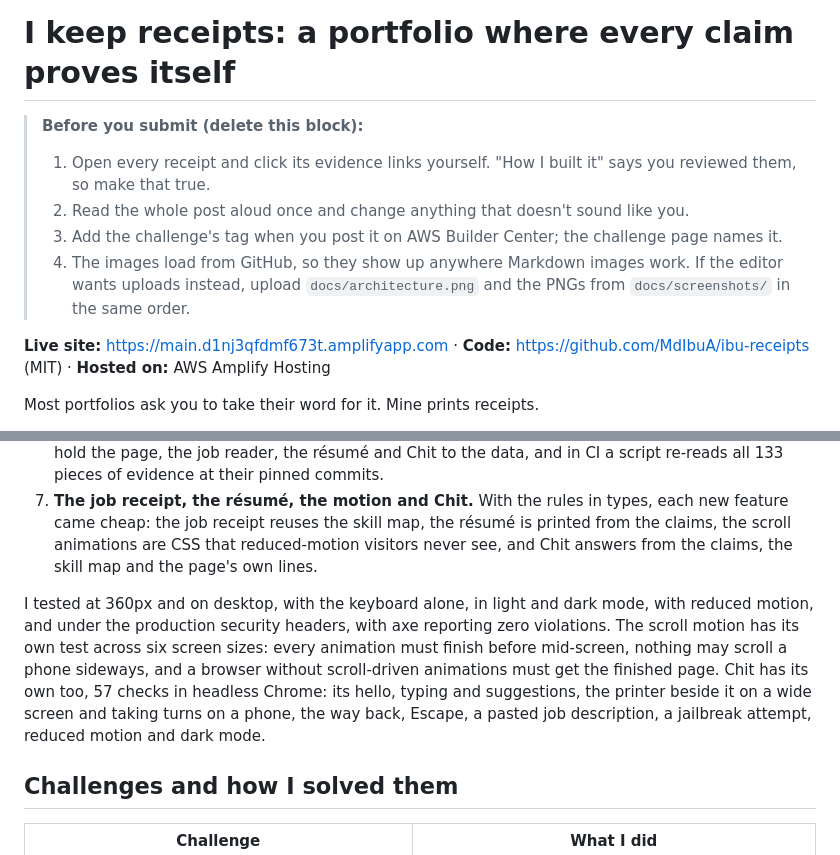
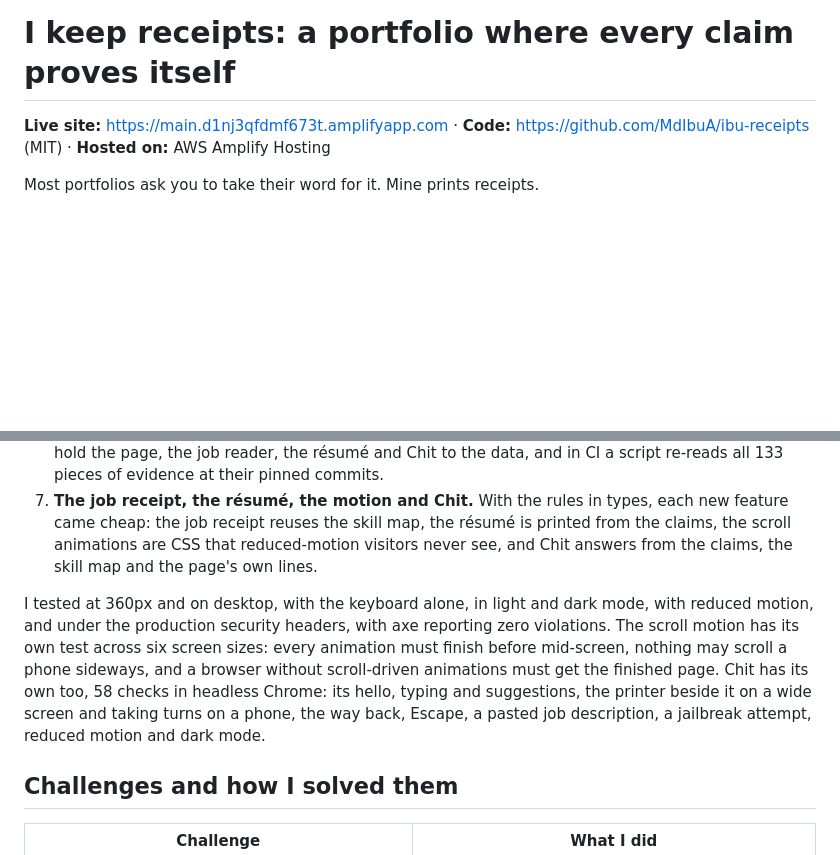
Before and after one commit to MdIbuA/ibu-receipts, a Markdown page: PROJECT_WRITEUP.md, 2 parts joined by grey strips. GitHub-like rendering; blank space fills up the shorter version.

Commit message:
Write-up ready to post: the reminders come out, Chit's 58 checks [skip-cd]
Co-Authored-By: Claude Opus 5.5 <noreply@anthropic.com>

```diff
--- a/PROJECT_WRITEUP.md
+++ b/PROJECT_WRITEUP.md
@@ -1,10 +1,4 @@
 # I keep receipts: a portfolio where every claim proves itself
-
-> **Before you submit (delete this block):**
-> 1. Open every receipt and click its evidence links yourself. "How I built it" says you reviewed them, so make that true.
-> 2. Read the whole post aloud once and change anything that doesn't sound like you.
-> 3. Add the challenge's tag when you post it on AWS Builder Center; the challenge page names it.
-> 4. The images load from GitHub, so they show up anywhere Markdown images work. If the editor wants uploads instead, upload `docs/architecture.png` and the PNGs from `docs/screenshots/` in the same order.
 
 **Live site:** https://main.d1nj3qfdmf673t.amplifyapp.com · **Code:** https://github.com/MdIbuA/ibu-receipts (MIT) · **Hosted on:** AWS Amplify Hosting
 
@@ -142,7 +136,7 @@ The console, with my account ID hidden:
 6. **The rules, as types.** I moved the code to TypeScript 7 under every strict flag. A verified receipt that cites nothing doesn't compile, and neither does evidence that points at a branch instead of a commit; a file of deliberately dishonest receipts proves the compiler still refuses them. 179 tests hold the page, the job reader, the résumé and Chit to the data, and in CI a script re-reads all 133 pieces of evidence at their pinned commits.
 7. **The job receipt, the résumé, the motion and Chit.** With the rules in types, each new feature came cheap: the job receipt reuses the skill map, the résumé is printed from the claims, the scroll animations are CSS that reduced-motion visitors never see, and Chit answers from the claims, the skill map and the page's own lines.
 
-I tested at 360px and on desktop, with the keyboard alone, in light and dark mode, with reduced motion, and under the production security headers, with axe reporting zero violations. The scroll motion has its own test across six screen sizes: every animation must finish before mid-screen, nothing may scroll a phone sideways, and a browser without scroll-driven animations must get the finished page. Chit has its own too, 57 checks in headless Chrome: its hello, typing and suggestions, the printer beside it on a wide screen and taking turns on a phone, the way back, Escape, a pasted job description, a jailbreak attempt, reduced motion and dark mode.
+I tested at 360px and on desktop, with the keyboard alone, in light and dark mode, with reduced motion, and under the production security headers, with axe reporting zero violations. The scroll motion has its own test across six screen sizes: every animation must finish before mid-screen, nothing may scroll a phone sideways, and a browser without scroll-driven animations must get the finished page. Chit has its own too, 58 checks in headless Chrome: its hello, typing and suggestions, the printer beside it on a wide screen and taking turns on a phone, the way back, Escape, a pasted job description, a jailbreak attempt, reduced motion and dark mode.
 
 ## Challenges and how I solved them
 
```
